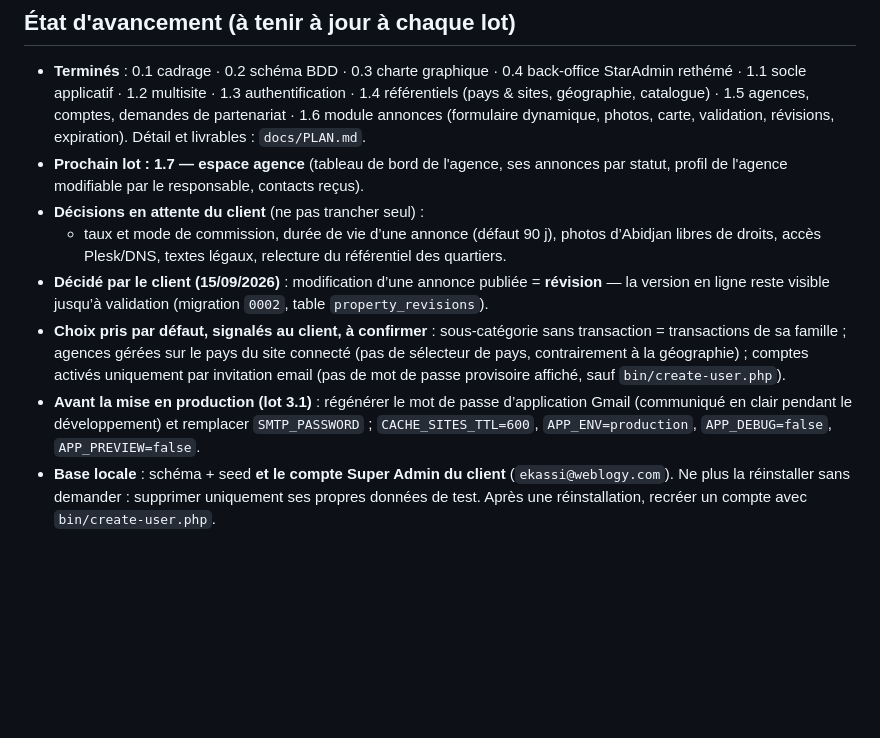
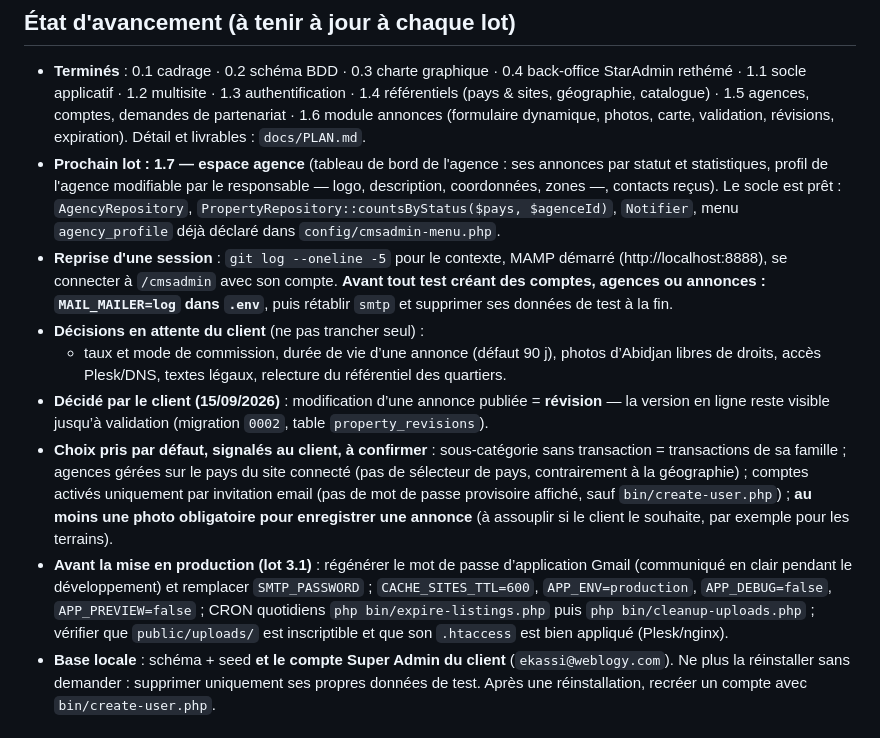
Before and after one commit to ekassi-wgy/immobilier-abidjan-net, a Markdown page: CLAUDE.md, the part around the change. GitHub-like rendering; blank space fills up the shorter version.

Commit message:
CLAUDE.md : cadrage du lot 1.7, reprise de session et pré-requis de mise en ligne
Co-Authored-By: Claude Opus 5 <noreply@anthropic.com>
Claude-Session: https://claude.ai/code/session_012an8qxADTg5mYjgj94ECbT

```diff
--- a/CLAUDE.md
+++ b/CLAUDE.md
@@ -18,12 +18,13 @@ Langue du projet : **français** (code en anglais, textes, commentaires métier
 ## État d'avancement (à tenir à jour à chaque lot)
 
 - **Terminés** : 0.1 cadrage · 0.2 schéma BDD · 0.3 charte graphique · 0.4 back-office StarAdmin rethémé · 1.1 socle applicatif · 1.2 multisite · 1.3 authentification · 1.4 référentiels (pays & sites, géographie, catalogue) · 1.5 agences, comptes, demandes de partenariat · 1.6 module annonces (formulaire dynamique, photos, carte, validation, révisions, expiration). Détail et livrables : `docs/PLAN.md`.
-- **Prochain lot : 1.7 — espace agence** (tableau de bord de l'agence, ses annonces par statut, profil de l'agence modifiable par le responsable, contacts reçus).
+- **Prochain lot : 1.7 — espace agence** (tableau de bord de l'agence : ses annonces par statut et statistiques, profil de l'agence modifiable par le responsable — logo, description, coordonnées, zones —, contacts reçus). Le socle est prêt : `AgencyRepository`, `PropertyRepository::countsByStatus($pays, $agenceId)`, `Notifier`, menu `agency_profile` déjà déclaré dans `config/cmsadmin-menu.php`.
+- **Reprise d'une session** : `git log --oneline -5` pour le contexte, MAMP démarré (http://localhost:8888), se connecter à `/cmsadmin` avec son compte. **Avant tout test créant des comptes, agences ou annonces : `MAIL_MAILER=log` dans `.env`**, puis rétablir `smtp` et supprimer ses données de test à la fin.
 - **Décisions en attente du client** (ne pas trancher seul) :
   - taux et mode de commission, durée de vie d’une annonce (défaut 90 j), photos d’Abidjan libres de droits, accès Plesk/DNS, textes légaux, relecture du référentiel des quartiers.
 - **Décidé par le client (15/09/2026)** : modification d’une annonce publiée = **révision** — la version en ligne reste visible jusqu’à validation (migration `0002`, table `property_revisions`).
-- **Choix pris par défaut, signalés au client, à confirmer** : sous-catégorie sans transaction = transactions de sa famille ; agences gérées sur le pays du site connecté (pas de sélecteur de pays, contrairement à la géographie) ; comptes activés uniquement par invitation email (pas de mot de passe provisoire affiché, sauf `bin/create-user.php`).
-- **Avant la mise en production (lot 3.1)** : régénérer le mot de passe d’application Gmail (communiqué en clair pendant le développement) et remplacer `SMTP_PASSWORD` ; `CACHE_SITES_TTL=600`, `APP_ENV=production`, `APP_DEBUG=false`, `APP_PREVIEW=false`.
+- **Choix pris par défaut, signalés au client, à confirmer** : sous-catégorie sans transaction = transactions de sa famille ; agences gérées sur le pays du site connecté (pas de sélecteur de pays, contrairement à la géographie) ; comptes activés uniquement par invitation email (pas de mot de passe provisoire affiché, sauf `bin/create-user.php`) ; **au moins une photo obligatoire pour enregistrer une annonce** (à assouplir si le client le souhaite, par exemple pour les terrains).
+- **Avant la mise en production (lot 3.1)** : régénérer le mot de passe d’application Gmail (communiqué en clair pendant le développement) et remplacer `SMTP_PASSWORD` ; `CACHE_SITES_TTL=600`, `APP_ENV=production`, `APP_DEBUG=false`, `APP_PREVIEW=false` ; CRON quotidiens `php bin/expire-listings.php` puis `php bin/cleanup-uploads.php` ; vérifier que `public/uploads/` est inscriptible et que son `.htaccess` est bien appliqué (Plesk/nginx).
 - **Base locale** : schéma + seed **et le compte Super Admin du client** (`ekassi@weblogy.com`). Ne plus la réinstaller sans demander : supprimer uniquement ses propres données de test. Après une réinstallation, recréer un compte avec `bin/create-user.php`.
 
 ## Règles métier non négociables
```
